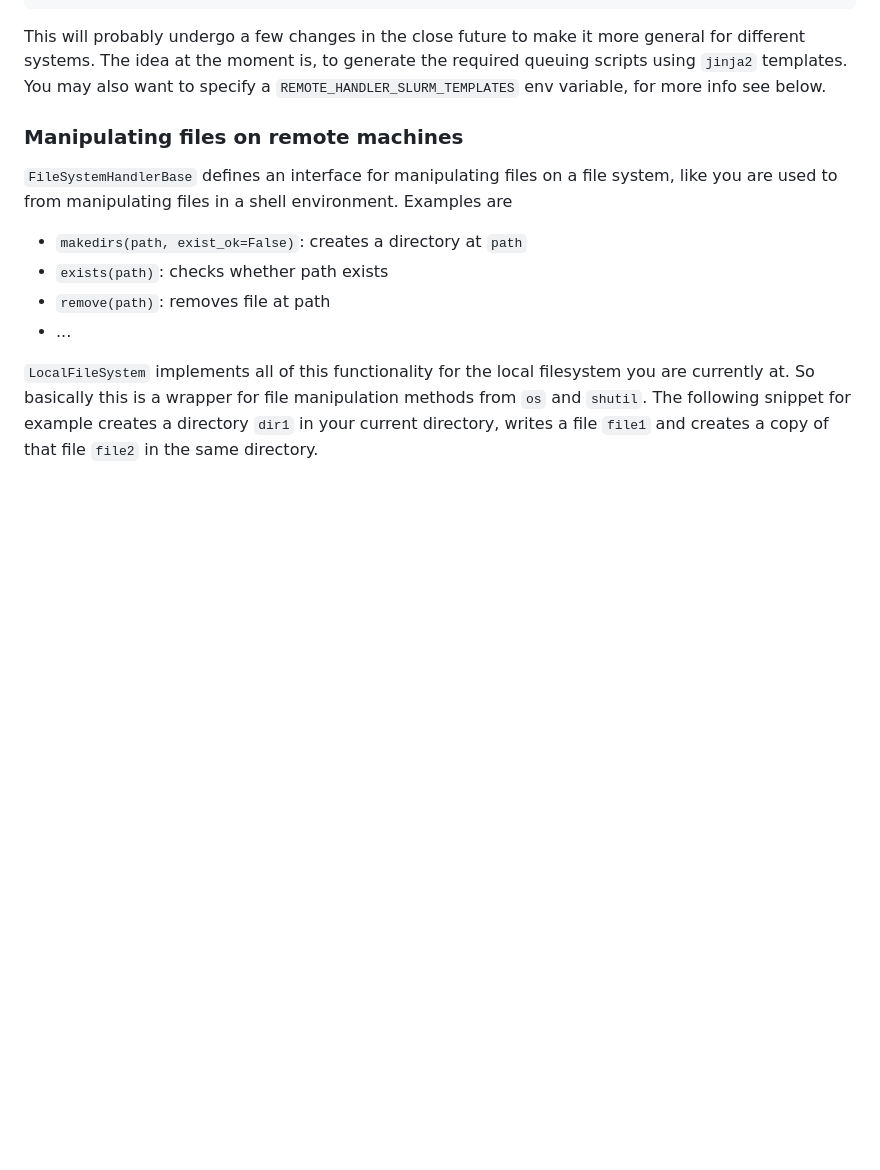
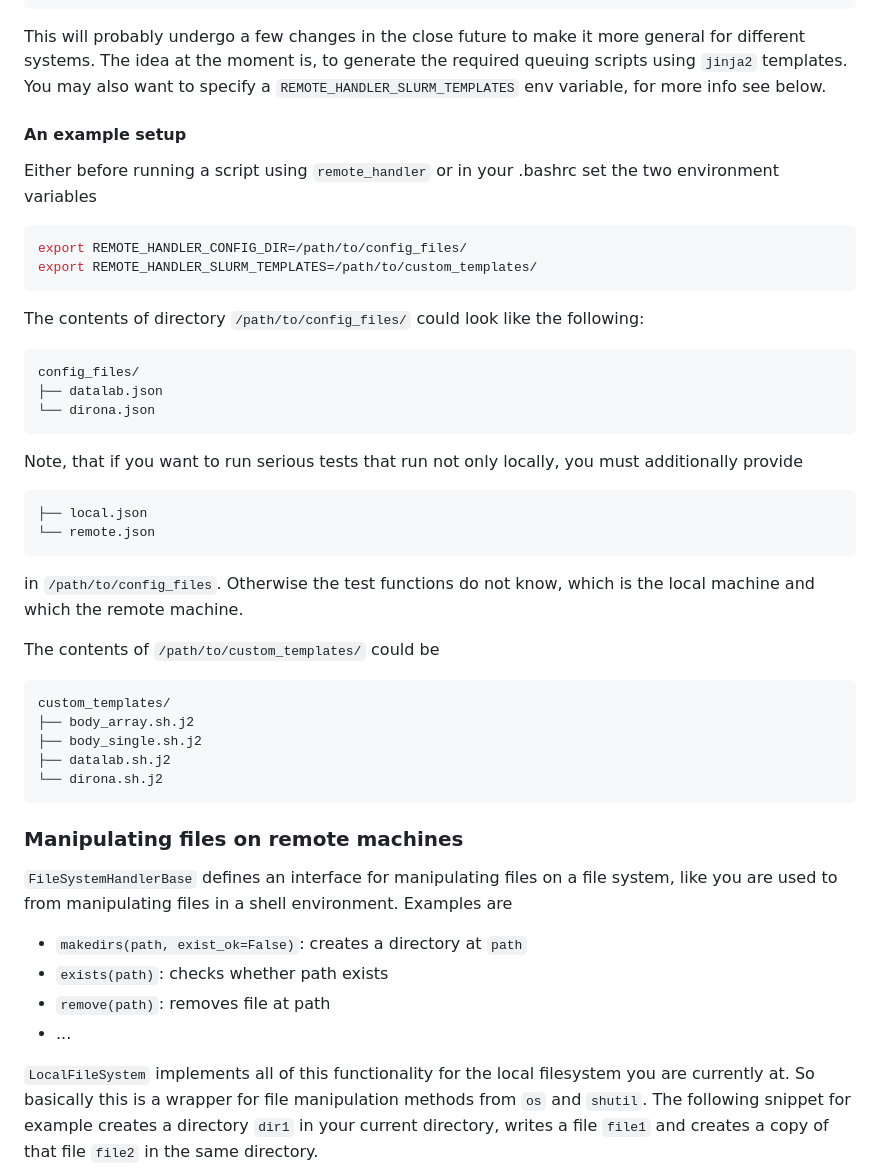
Before and after one commit to nunglert/remote_handler, a Markdown page: README.md, the part around one of its changes. Drawn GitHub-style; blank space fills up the shorter version.

````diff
--- a/README.md
+++ b/README.md
@@ -48,6 +48,36 @@ In case `remote_handler` is supposed to be used for running batch jobs via the S
 ```
 
 This will probably undergo a few changes in the close future to make it more general for different systems. The idea at the moment is, to generate the required queuing scripts using `jinja2` templates. You may also want to specify a `REMOTE_HANDLER_SLURM_TEMPLATES` env variable, for more info see below.
+
+#### An example setup
+Either before running a script using `remote_handler` or in your .bashrc set the two environment variables
+```bash
+export REMOTE_HANDLER_CONFIG_DIR=/path/to/config_files/
+export REMOTE_HANDLER_SLURM_TEMPLATES=/path/to/custom_templates/
+```
+The contents of directory `/path/to/config_files/` could look like the following:
+```bash
+config_files/
+├── datalab.json
+└── dirona.json
+```
+Note, that if you want to run serious tests that run not only locally, you must additionally provide
+```bash
+├── local.json
+└── remote.json
+```
+in `/path/to/config_files`. Otherwise the test functions do not know, which is the local machine and which the remote machine.
+
+The contents of `/path/to/custom_templates/` could be
+```bash
+custom_templates/
+├── body_array.sh.j2
+├── body_single.sh.j2
+├── datalab.sh.j2
+└── dirona.sh.j2
+```
+
+
 
 ### Manipulating files on remote machines
 
````
Also changed, not shown: other parts of README.md (+1 -1 lines), examples/al_loop.png (deleted), examples/remote_handler.png, examples/remote_handler_al.png (added), 2 other files.
